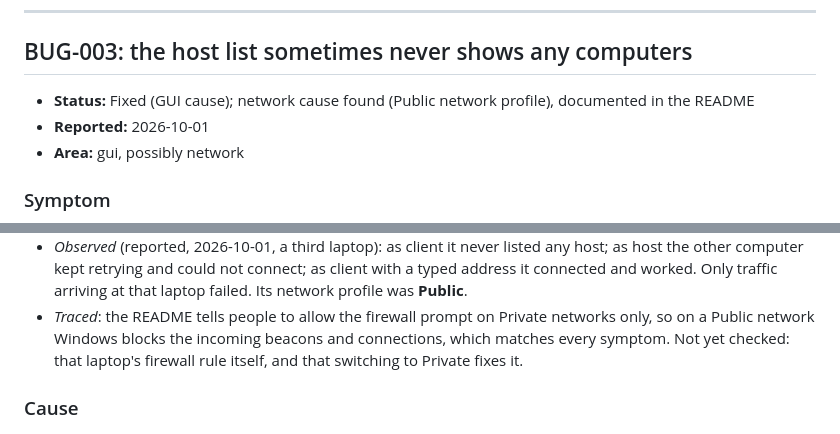
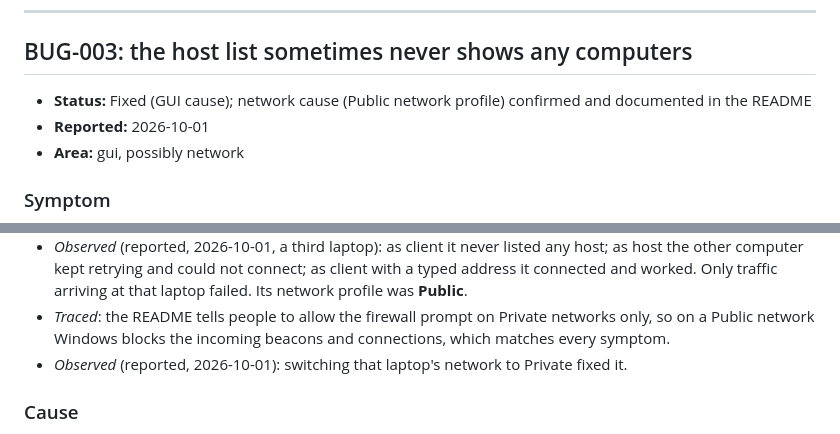
Before and after one commit to xanderscannell/input-share, a Markdown page: docs/BUGS.md, 2 parts joined by grey strips. Rendered like a GitHub page.

Commit message:
BUG-003: switching to Private confirmed as the fix

```diff
--- a/docs/BUGS.md
+++ b/docs/BUGS.md
@@ -161,7 +161,7 @@ release build on the real computers.
 
 ## BUG-003: the host list sometimes never shows any computers
 
-- **Status:** Fixed (GUI cause); network cause found (Public network profile), documented in the README
+- **Status:** Fixed (GUI cause); network cause (Public network profile) confirmed and documented in the README
 - **Reported:** 2026-10-01
 - **Area:** gui, possibly network
 
@@ -199,8 +199,9 @@ Sometimes the list of computers that are sharing does not appear.
   **Public**.
 - *Traced*: the README tells people to allow the firewall prompt on Private
   networks only, so on a Public network Windows blocks the incoming beacons
-  and connections, which matches every symptom. Not yet checked: that
-  laptop's firewall rule itself, and that switching to Private fixes it.
+  and connections, which matches every symptom.
+- *Observed* (reported, 2026-10-01): switching that laptop's network to
+  Private fixed it.
 
 ### Cause
 
```
